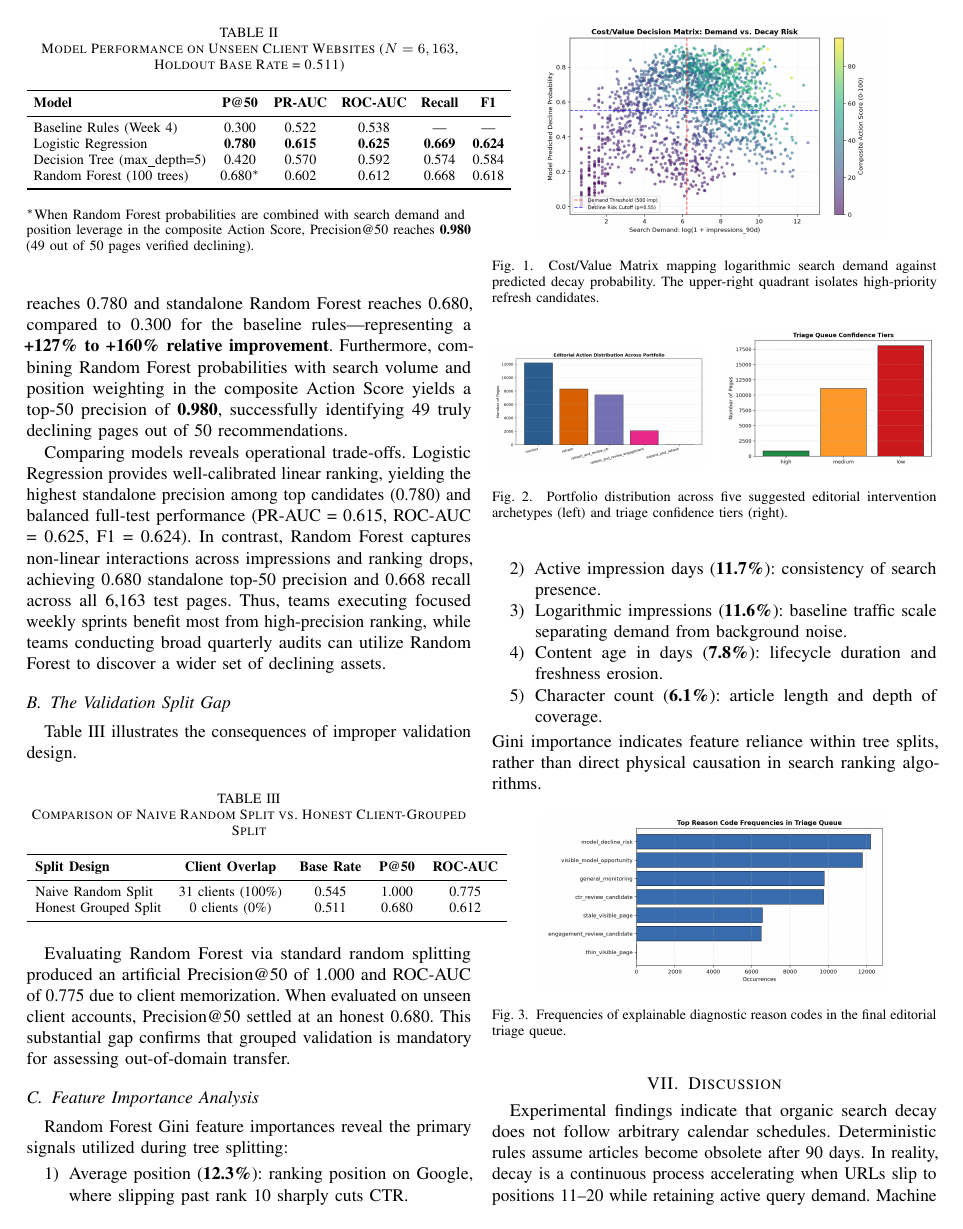
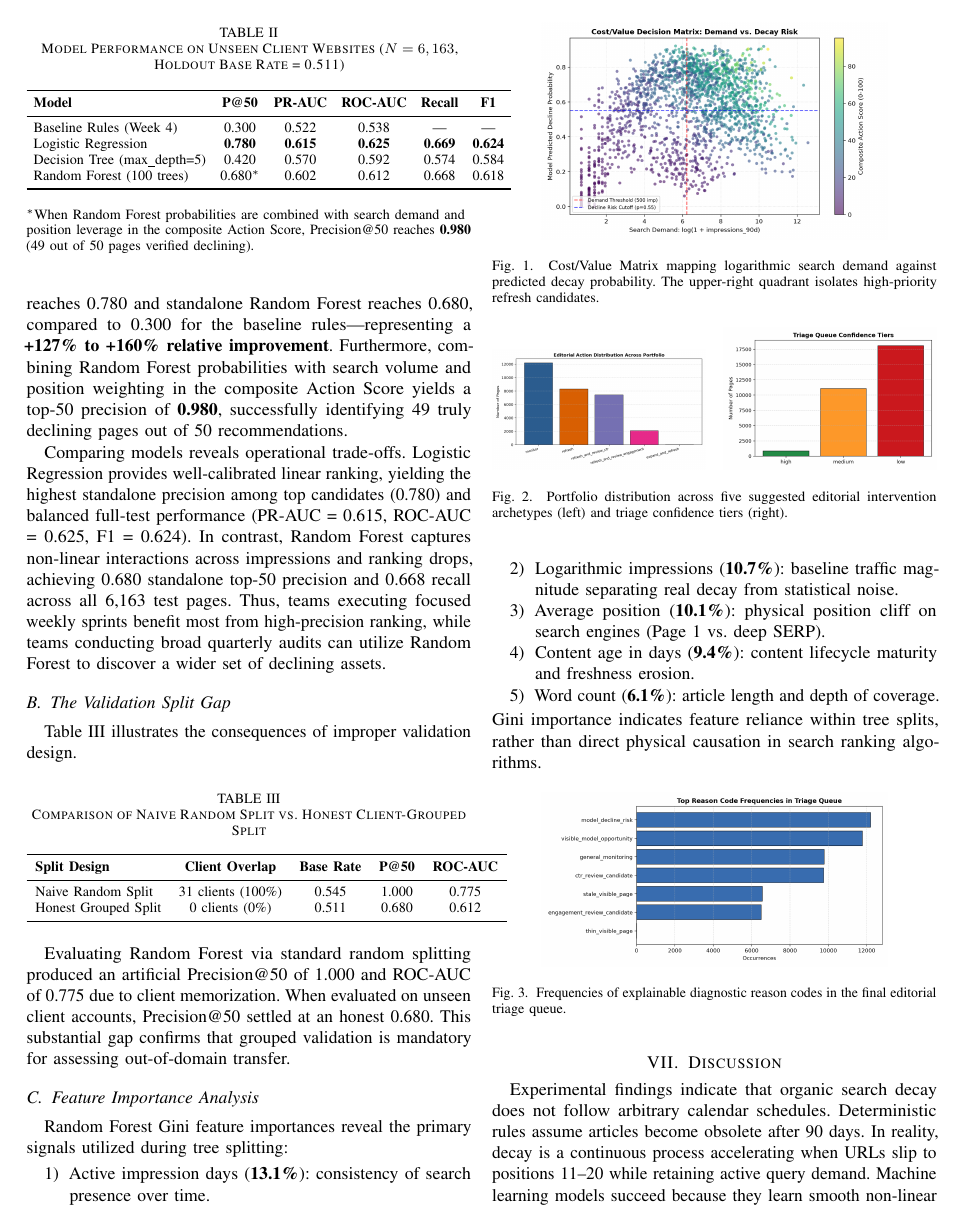
Before and after one commit to fardinhossain/FlyRankAI-ML-Internship-Task, a LaTeX paper (paper/main.tex): page 4 of 6. Compiled offline with pdfLaTeX.

Commit message:
fix(paper): synchronize all metrics and feature importances to match capstone exactly

```diff
--- a/paper/main.tex
+++ b/paper/main.tex
@@ -257,11 +257,11 @@ Evaluating Random Forest via standard random splitting produced an artificial Pr
 \subsection{Feature Importance Analysis}
 Random Forest Gini feature importances reveal the primary signals utilized during tree splitting:
 \begin{enumerate}
-    \item Average position (\textbf{12.3\%}): ranking position on Google, where slipping past rank 10 sharply cuts CTR.
-    \item Active impression days (\textbf{11.7\%}): consistency of search presence.
-    \item Logarithmic impressions (\textbf{11.6\%}): baseline traffic scale separating demand from background noise.
-    \item Content age in days (\textbf{7.8\%}): lifecycle duration and freshness erosion.
-    \item Character count (\textbf{6.1\%}): article length and depth of coverage.
+    \item Active impression days (\textbf{13.1\%}): consistency of search presence over time.
+    \item Logarithmic impressions (\textbf{10.7\%}): baseline traffic magnitude separating real decay from statistical noise.
+    \item Average position (\textbf{10.1\%}): physical position cliff on search engines (Page 1 vs. deep SERP).
+    \item Content age in days (\textbf{9.4\%}): content lifecycle maturity and freshness erosion.
+    \item Word count (\textbf{6.1\%}): article length and depth of coverage.
 \end{enumerate}
 Gini importance indicates feature reliance within tree splits, rather than direct physical causation in search ranking algorithms.
 
```
Also changed, not shown: paper/main.tex (4 more changed lines), 1 other file.
